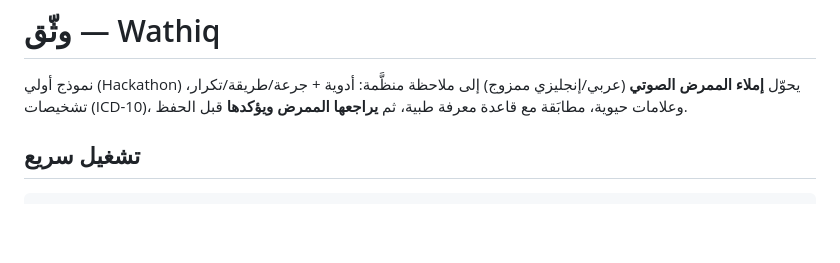
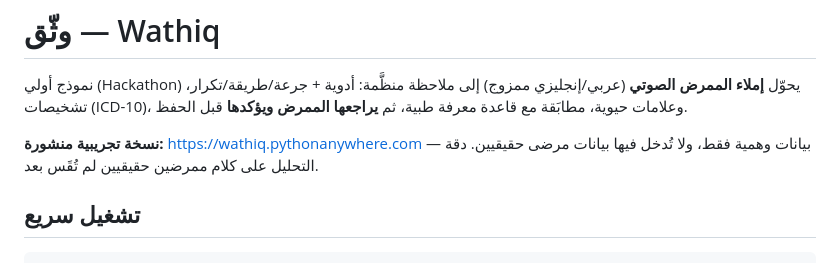
Before and after one commit to RakanBinalameer/Wathiq, a Markdown page: README.md, the part around the change. GitHub-like rendering; blank space fills up the shorter version.

Commit message:
README: add link to the hosted demo with a fake-data warning

````diff
--- a/README.md
+++ b/README.md
@@ -3,6 +3,8 @@
 نموذج أولي (Hackathon) يحوّل **إملاء الممرض الصوتي** (عربي/إنجليزي ممزوج) إلى ملاحظة منظَّمة:
 أدوية + جرعة/طريقة/تكرار، تشخيصات (ICD-10)، وعلامات حيوية، مطابَقة مع قاعدة معرفة طبية،
 ثم **يراجعها الممرض ويؤكدها** قبل الحفظ.
+
+**نسخة تجريبية منشورة:** https://wathiq.pythonanywhere.com — بيانات وهمية فقط، ولا تُدخل فيها بيانات مرضى حقيقيين. دقة التحليل على كلام ممرضين حقيقيين لم تُقَس بعد.
 
 ## تشغيل سريع
 ```bash
````
